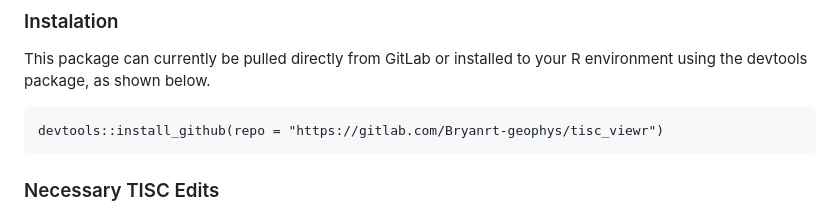
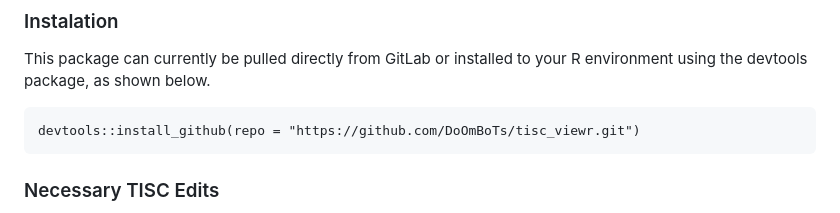
Before and after one commit to DoOmBoTs/tisc_viewr, a Markdown page: README.md, the part around the change. Drawn GitHub-style.

````diff
--- a/README.md
+++ b/README.md
@@ -10,7 +10,7 @@ This research was supported by the National Science Foundation (EAR‐1824557).
 
 This package can currently be pulled directly from GitLab or installed to your R environment using the devtools package, as shown below.
 ```
-devtools::install_github(repo = "https://gitlab.com/Bryanrt-geophys/tisc_viewr")
+devtools::install_github(repo = "https://github.com/DoOmBoTs/tisc_viewr.git")
 ```
 ### Necessary TISC Edits
 To use TISCViewR, a minor edit must be made to how TISC overwrites some of its output files at each timestep. After downloading TISC, navigate to the downloaded directory, open the src directory, and open the tiscio.c file. Find the `int write_file_cross_section()` function in the file (cmd+f/cntrl+f) and insert the following lines at the end of the function just above `return 1;`:
````
